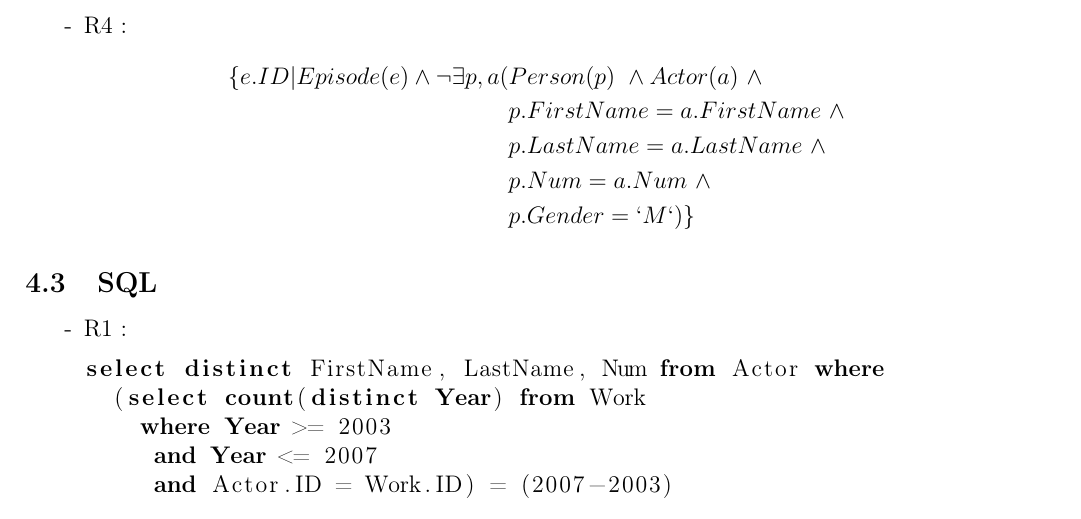
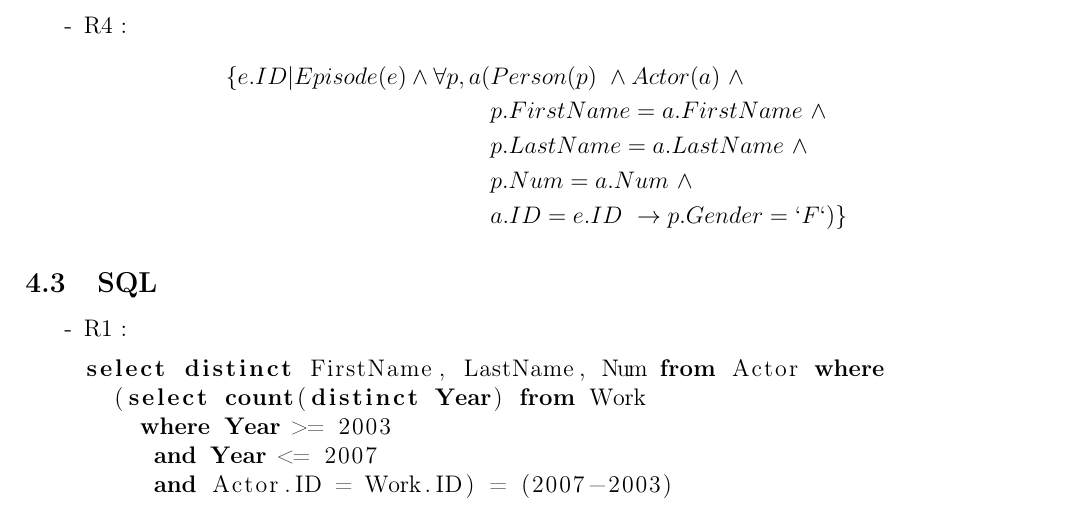
Before and after one commit to acieroid/imdb, a LaTeX document (part2/rapport.tex): part of page 5 of 7, cut so that both start at the same text. Compiled offline with pdfLaTeX.

Commit message:
R4 en calcul tuple avec des pour tout. Bien vu pour la R1.

```diff
--- a/part2/rapport.tex
+++ b/part2/rapport.tex
@@ -255,11 +255,11 @@ Les requêtes demandées étaient les suivantes:
     \end{align*}
   \item R4 :
     \begin{align*}
-      \{ e.ID | Episode(e) \wedge \lnot \exists p, a (&Person(p) ~\wedge Actor(a) ~\wedge \\
+      \{ e.ID | Episode(e) \wedge \forall p, a (&Person(p) ~\wedge Actor(a) ~\wedge \\
         & p.FirstName = a.FirstName ~\wedge \\
         & p.LastName = a.LastName ~\wedge \\
         & p.Num = a.Num ~\wedge \\
-        & p.Gender = `M`)\}
+        & a.ID = e.ID ~\rightarrow p.Gender = `F`)\}
     \end{align*}
 \end{list}
 
```
